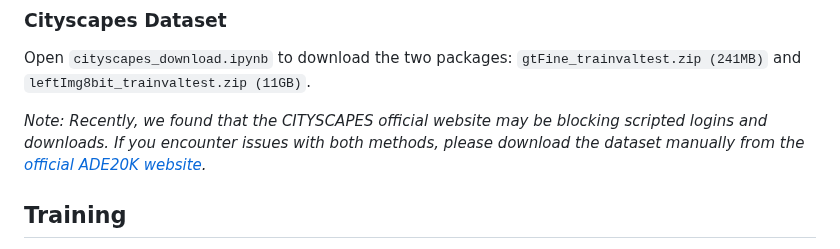
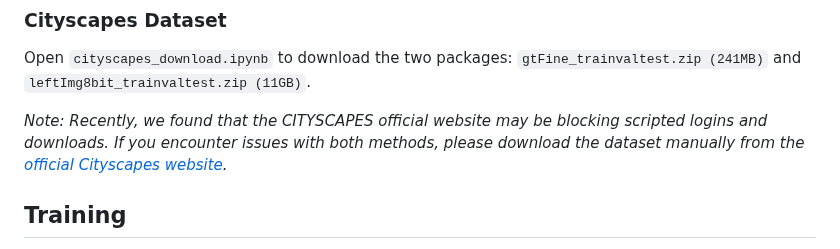
Before and after one commit to Belis0811/MaskUnet, a Markdown page: README.md, the part around the change. GitHub-like rendering.

```diff
--- a/README.md
+++ b/README.md
@@ -84,7 +84,7 @@ Open and execute the notebook file `coco_download.ipynb`. This notebook will aut
 ### Cityscapes Dataset
 Open `cityscapes_download.ipynb` to download the two packages: `gtFine_trainvaltest.zip (241MB)` and `leftImg8bit_trainvaltest.zip (11GB)`.
 
-*Note: Recently, we found that the CITYSCAPES official website may be blocking scripted logins and downloads. If you encounter issues with both methods, please download the dataset manually from the [official ADE20K website](https://www.cityscapes-dataset.com/downloads/).*
+*Note: Recently, we found that the CITYSCAPES official website may be blocking scripted logins and downloads. If you encounter issues with both methods, please download the dataset manually from the [official Cityscapes website](https://www.cityscapes-dataset.com/downloads/).*
 
 
 ## Training
```
